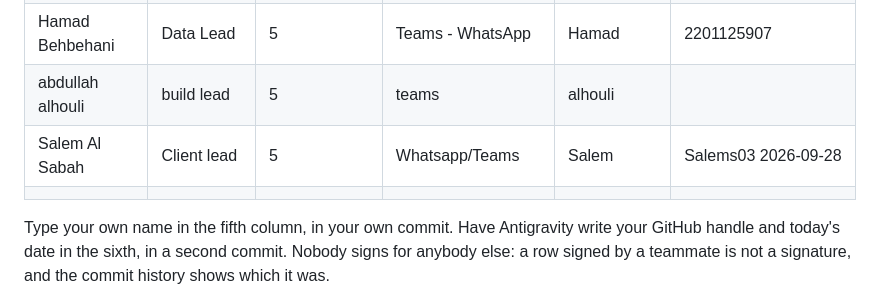
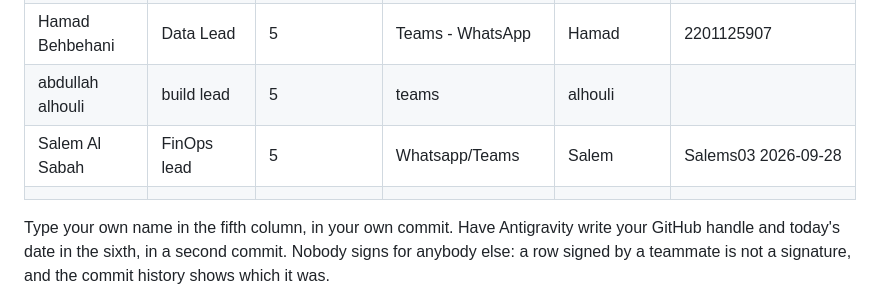
Before and after one commit to isom472-fall2026/team4, a Markdown page: docs/team-agreement.md, the part around the change. Rendered like a GitHub page.

Commit message:
Update Salem Al Sabah's role to FinOps lead

```diff
--- a/docs/team-agreement.md
+++ b/docs/team-agreement.md
@@ -21,7 +21,7 @@ than in week 10.
 |Abdullah Alrashidi | Client Lead | 5 | Teams - Whatsapp | Alrashidi | AbdullahMFA 2026-09-27 |
 |  Hamad Behbehani |  Data Lead|  5| Teams - WhatsApp |Hamad  | 2201125907 |
 | abdullah alhouli | build lead |  5 | teams | alhouli |  |
-| Salem Al Sabah | Client lead  |5 | Whatsapp/Teams | Salem | Salems03 2026-09-28 |
+| Salem Al Sabah | FinOps lead  |5 | Whatsapp/Teams | Salem | Salems03 2026-09-28 |
 |  |  |  |  |  |  |
 
 Type your own name in the fifth column, in your own commit. Have Antigravity write your
```
